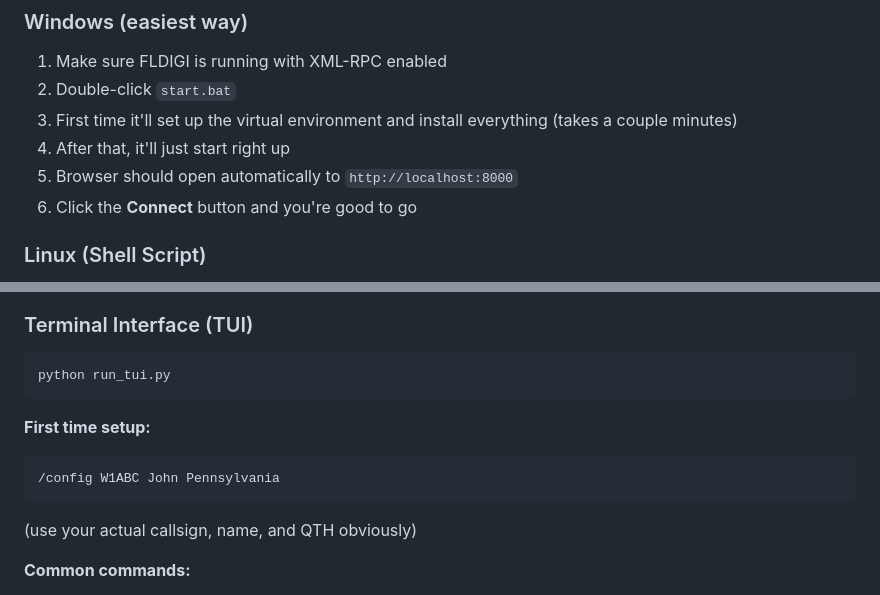
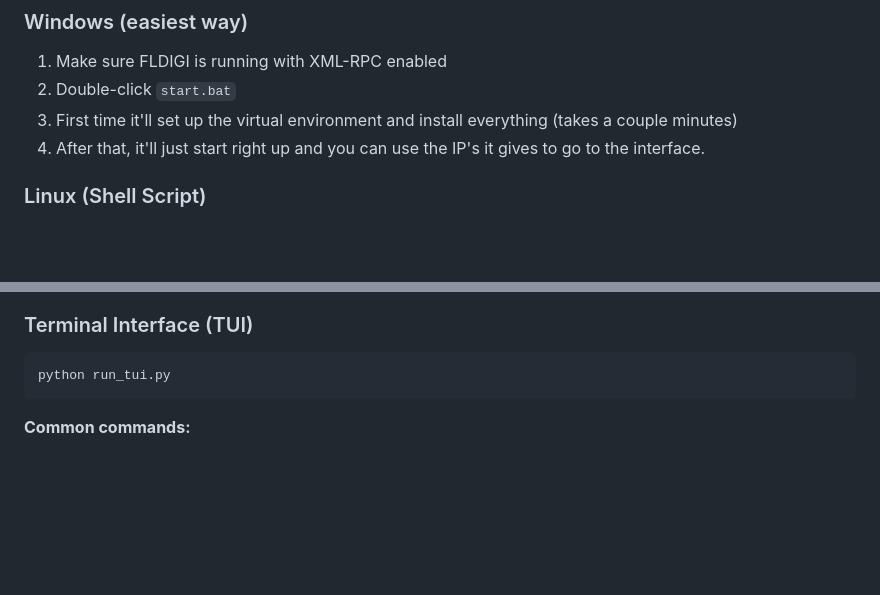
Before and after one commit to Caleb-J773/DigiShell, a Markdown page: README.md, 2 parts joined by grey strips. Rendered like a GitHub page; blank space fills up the shorter version.

Commit message:
Revise startup instructions in README.md
Updated instructions for starting the application and removed first-time setup example.

````diff
--- a/README.md
+++ b/README.md
@@ -77,9 +77,7 @@ That's it. Pretty straightforward.
 1. Make sure FLDIGI is running with XML-RPC enabled
 2. Double-click `start.bat`
 3. First time it'll set up the virtual environment and install everything (takes a couple minutes)
-4. After that, it'll just start right up
-5. Browser should open automatically to `http://localhost:8000`
-6. Click the **Connect** button and you're good to go
+4. After that, it'll just start right up and you can use the IP's it gives to go to the interface.
 
 ### Linux (Shell Script)
 This might work, but I hadn't had the chance just yet to chance it, but you can test out the digishell.sh that is included.
@@ -130,12 +128,6 @@ python run_tui.py
 ```bash
 python run_tui.py
 ```
-
-**First time setup:**
-```
-/config W1ABC John Pennsylvania
-```
-(use your actual callsign, name, and QTH obviously)
 
 **Common commands:**
 - Just type and hit Enter to transmit
````
